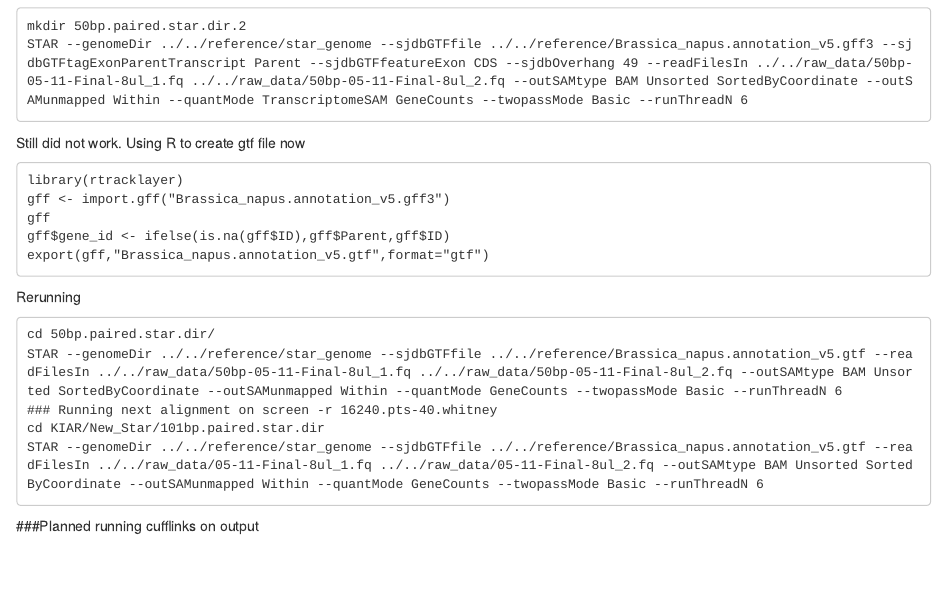
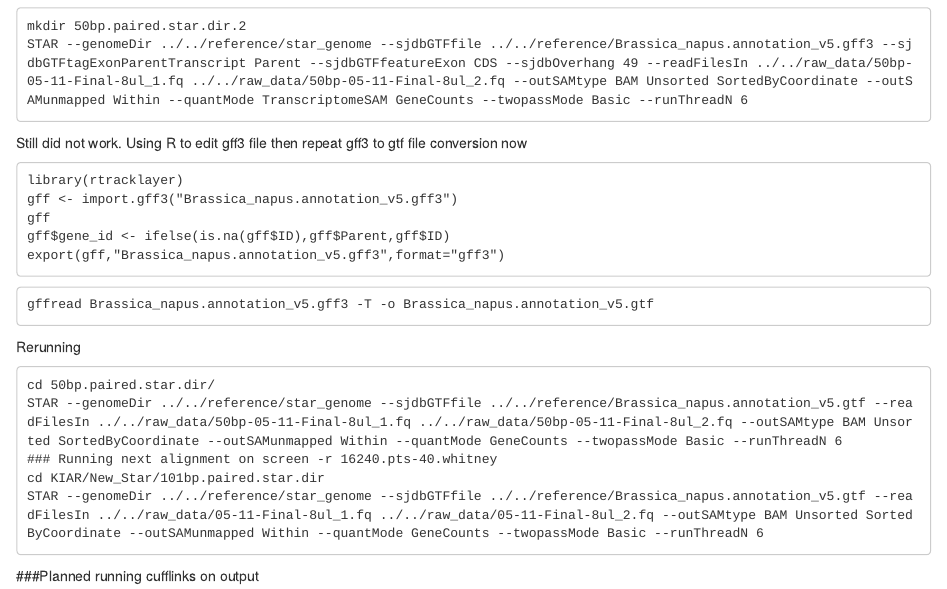
Before and after one commit to johnny3420/KIAT, an R Markdown document (STAR_Running.Rmd): the page in a window 1100 px wide, from 1060 px down. Rendered offline with R 4.5, knitr and Pandoc, with nearby package versions.

Commit message:
Update STAR_Running.Rmd

````diff
--- a/STAR_Running.Rmd
+++ b/STAR_Running.Rmd
@@ -57,13 +57,16 @@
 STAR --genomeDir ../../reference/star_genome --sjdbGTFfile ../../reference/Brassica_napus.annotation_v5.gff3 --sjdbGTFtagExonParentTranscript Parent --sjdbGTFfeatureExon CDS --sjdbOverhang 49 --readFilesIn ../../raw_data/50bp-05-11-Final-8ul_1.fq ../../raw_data/50bp-05-11-Final-8ul_2.fq --outSAMtype BAM Unsorted SortedByCoordinate --outSAMunmapped Within --quantMode TranscriptomeSAM GeneCounts --twopassMode Basic --runThreadN 6
 ```
 
-Still did not work. Using R to create gtf file now
+Still did not work. Using R to edit gff3 file then repeat gff3 to gtf file conversion now
 ```
 library(rtracklayer)
-gff <- import.gff("Brassica_napus.annotation_v5.gff3")
+gff <- import.gff3("Brassica_napus.annotation_v5.gff3")
 gff
 gff$gene_id <- ifelse(is.na(gff$ID),gff$Parent,gff$ID)
-export(gff,"Brassica_napus.annotation_v5.gtf",format="gtf")
+export(gff,"Brassica_napus.annotation_v5.gff3",format="gff3")
+```
+```
+gffread Brassica_napus.annotation_v5.gff3 -T -o Brassica_napus.annotation_v5.gtf
 ```
 
 Rerunning
````
